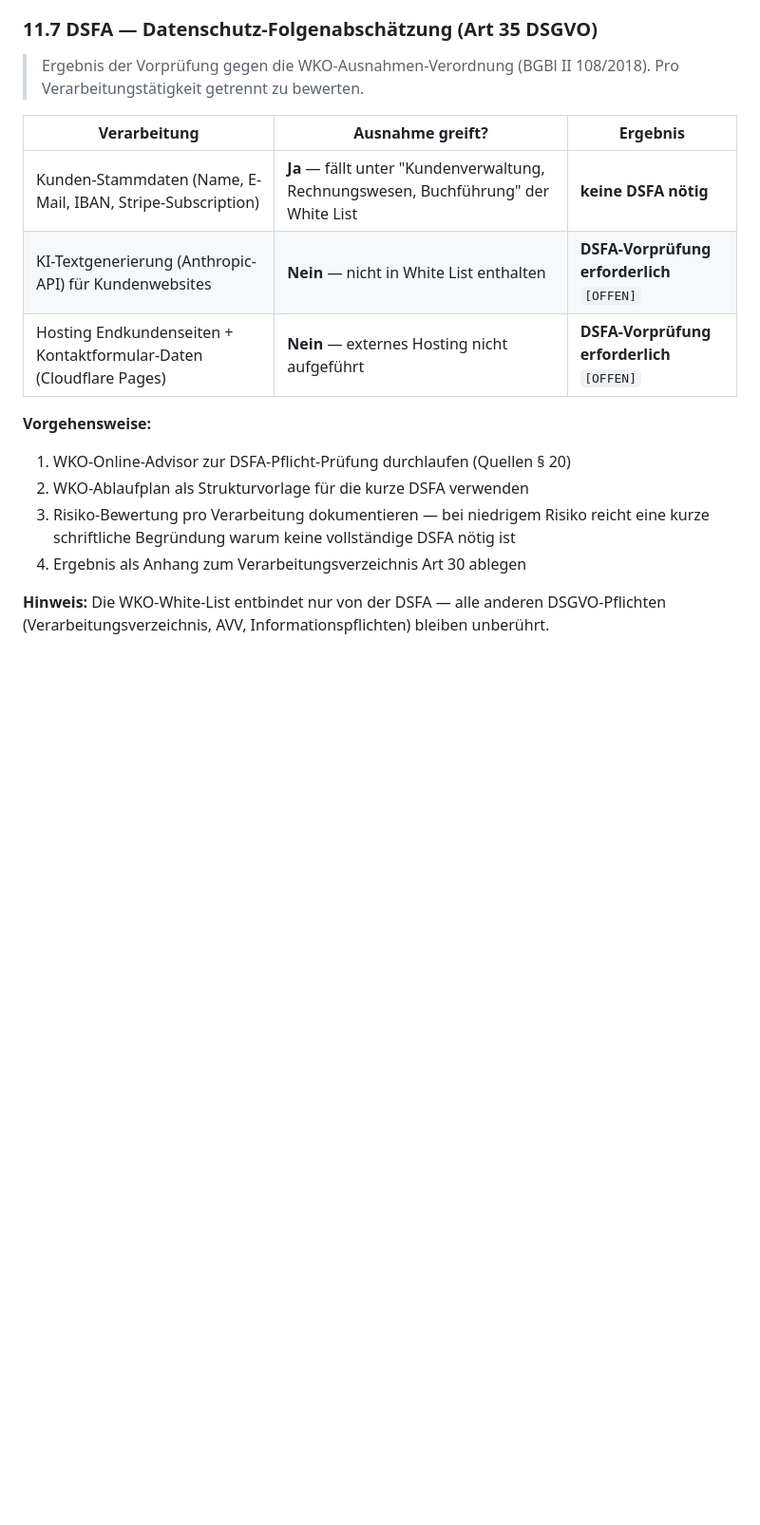
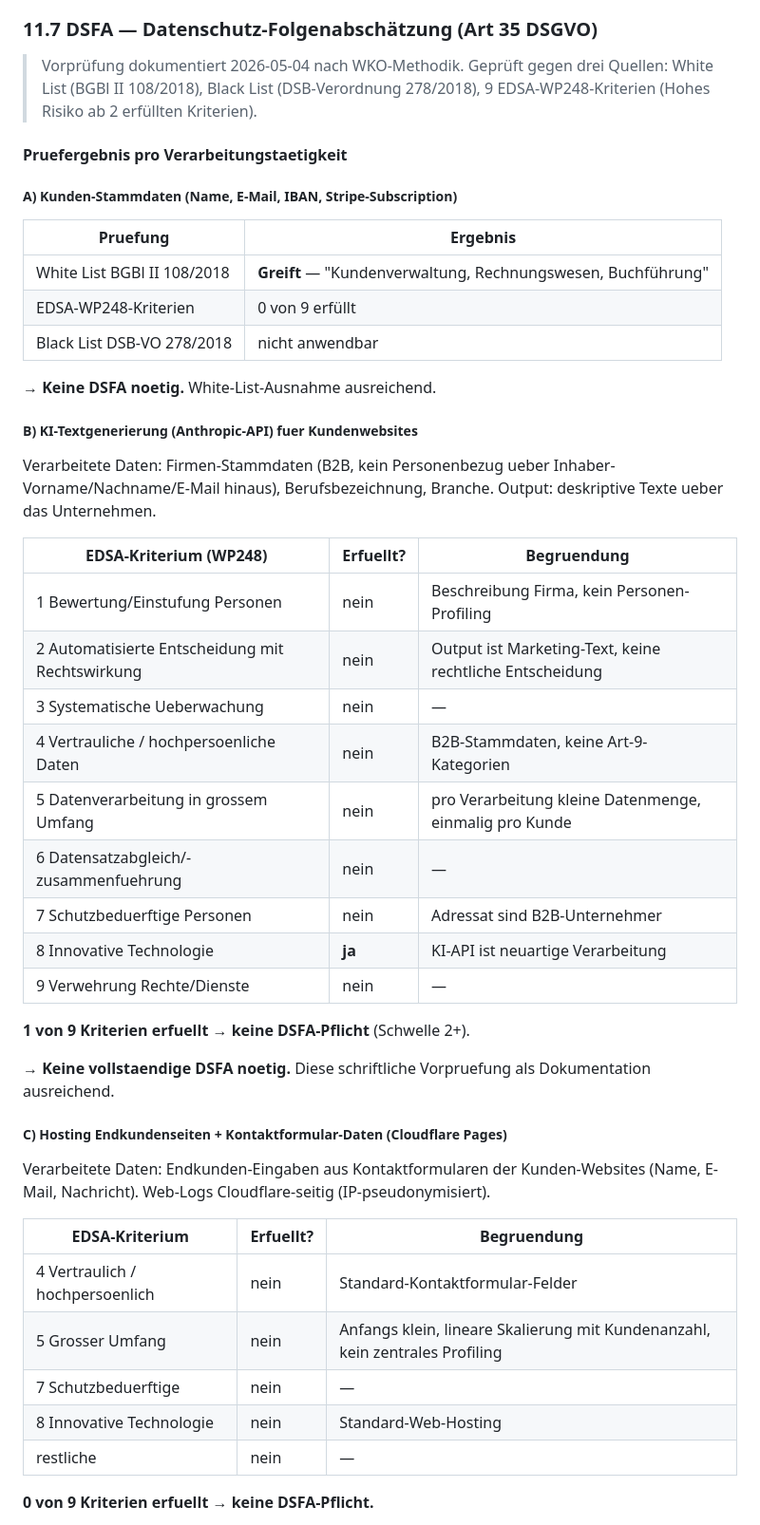
Before and after one commit to alexanderwagnerits/SiteReadyPrototype, a Markdown page: docs/LIVE-COMPLIANCE.md, the part around one of its changes. Shown at 95% size. Drawn GitHub-style; blank space fills up the shorter version.

Commit message:
Doku: § 11.7 DSFA-Vorpruefung durchgefuehrt + dokumentiert
Vollstaendige Vorpruefung nach WKO-Methodik (White List BGBl II
108/2018, Black List DSB-VO 278/2018, 9 EDSA-WP248-Kriterien) fuer
alle drei Verarbeitungstaetigkeiten:

- Kunden-Stammdaten: White-List-Ausnahme greift
- KI-Textgenerierung: 1/9 Kriterien (Innovative Technologie),
  unter Schwelle 2+
- Hosting Endkundenseiten: 0/9 Kriterien

Ergebnis: keine vollstaendige DSFA noetig. Re-Evaluation bei
>1.000 Kunden, neuer Verarbeitung oder DSB-Erweiterung der
Black List.

Co-Authored-By: Claude Opus 4.7 (1M context) <noreply@anthropic.com>

```diff
--- a/docs/LIVE-COMPLIANCE.md
+++ b/docs/LIVE-COMPLIANCE.md
@@ -652,19 +652,51 @@ Plus AGB-Klausel in § 6 Abs 4 (siehe oben).
 
 ### 11.7 DSFA — Datenschutz-Folgenabschätzung (Art 35 DSGVO)
 
-> Ergebnis der Vorprüfung gegen die WKO-Ausnahmen-Verordnung (BGBl II 108/2018). Pro Verarbeitungstätigkeit getrennt zu bewerten.
+> Vorprüfung dokumentiert 2026-05-04 nach WKO-Methodik. Geprüft gegen drei Quellen: White List (BGBl II 108/2018), Black List (DSB-Verordnung 278/2018), 9 EDSA-WP248-Kriterien (Hohes Risiko ab 2 erfüllten Kriterien).
 
-| Verarbeitung | Ausnahme greift? | Ergebnis |
+#### Pruefergebnis pro Verarbeitungstaetigkeit
+
+##### A) Kunden-Stammdaten (Name, E-Mail, IBAN, Stripe-Subscription)
+
+| Pruefung | Ergebnis |
+|---|---|
+| White List BGBl II 108/2018 | **Greift** — "Kundenverwaltung, Rechnungswesen, Buchführung" |
+| EDSA-WP248-Kriterien | 0 von 9 erfüllt |
+| Black List DSB-VO 278/2018 | nicht anwendbar |
+
+**→ Keine DSFA noetig.** White-List-Ausnahme ausreichend.
+
+##### B) KI-Textgenerierung (Anthropic-API) fuer Kundenwebsites
+
+Verarbeitete Daten: Firmen-Stammdaten (B2B, kein Personenbezug ueber Inhaber-Vorname/Nachname/E-Mail hinaus), Berufsbezeichnung, Branche. Output: deskriptive Texte ueber das Unternehmen.
+
+| EDSA-Kriterium (WP248) | Erfuellt? | Begruendung |
 |---|---|---|
-| Kunden-Stammdaten (Name, E-Mail, IBAN, Stripe-Subscription) | **Ja** — fällt unter "Kundenverwaltung, Rechnungswesen, Buchführung" der White List | **keine DSFA nötig** |
-| KI-Textgenerierung (Anthropic-API) für Kundenwebsites | **Nein** — nicht in White List enthalten | **DSFA-Vorprüfung erforderlich** `[OFFEN]` |
-| Hosting Endkundenseiten + Kontaktformular-Daten (Cloudflare Pages) | **Nein** — externes Hosting nicht aufgeführt | **DSFA-Vorprüfung erforderlich** `[OFFEN]` |
+| 1 Bewertung/Einstufung Personen | nein | Beschreibung Firma, kein Personen-Profiling |
+| 2 Automatisierte Entscheidung mit Rechtswirkung | nein | Output ist Marketing-Text, keine rechtliche Entscheidung |
+| 3 Systematische Ueberwachung | nein | — |
+| 4 Vertrauliche / hochpersoenliche Daten | nein | B2B-Stammdaten, keine Art-9-Kategorien |
+| 5 Datenverarbeitung in grossem Umfang | nein | pro Verarbeitung kleine Datenmenge, einmalig pro Kunde |
+| 6 Datensatzabgleich/-zusammenfuehrung | nein | — |
+| 7 Schutzbeduerftige Personen | nein | Adressat sind B2B-Unternehmer |
+| 8 Innovative Technologie | **ja** | KI-API ist neuartige Verarbeitung |
+| 9 Verwehrung Rechte/Dienste | nein | — |
 
-**Vorgehensweise:**
+**1 von 9 Kriterien erfuellt → keine DSFA-Pflicht** (Schwelle 2+).
 
-1. WKO-Online-Advisor zur DSFA-Pflicht-Prüfung durchlaufen (Quellen § 20)
-2. WKO-Ablaufplan als Strukturvorlage für die kurze DSFA verwenden
-3. Risiko-Bewertung pro Verarbeitung dokumentieren — bei niedrigem Risiko reicht eine kurze schriftliche Begründung warum keine vollständige DSFA nötig ist
-4. Ergebnis als Anhang zum Verarbeitungsverzeichnis Art 30 ablegen
+**→ Keine vollstaendige DSFA noetig.** Diese schriftliche Vorpruefung als Dokumentation ausreichend.
 
-**Hinweis:** Die WKO-White-List entbindet nur von der DSFA — alle anderen DSGVO-Pflichten (Verarbeitungsverzeichnis, AVV, Informationspflichten) bleiben unberührt.
+##### C) Hosting Endkundenseiten + Kontaktformular-Daten (Cloudflare Pages)
+
+Verarbeitete Daten: Endkunden-Eingaben aus Kontaktformularen der Kunden-Websites (Name, E-Mail, Nachricht). Web-Logs Cloudflare-seitig (IP-pseudonymisiert).
+
+| EDSA-Kriterium | Erfuellt? | Begruendung |
+|---|---|---|
+| 4 Vertraulich / hochpersoenlich | nein | Standard-Kontaktformular-Felder |
+| 5 Grosser Umfang | nein | Anfangs klein, lineare Skalierung mit Kundenanzahl, kein zentrales Profiling |
+| 7 Schutzbeduerftige | nein | — |
+| 8 Innovative Technologie | nein | Standard-Web-Hosting |
+| restliche | nein | — |
+
+**0 von 9 Kriterien erfuellt → keine DSFA-Pflicht.**
+
```
Also changed, not shown: other parts of docs/LIVE-COMPLIANCE.md (+14 -0 lines).
